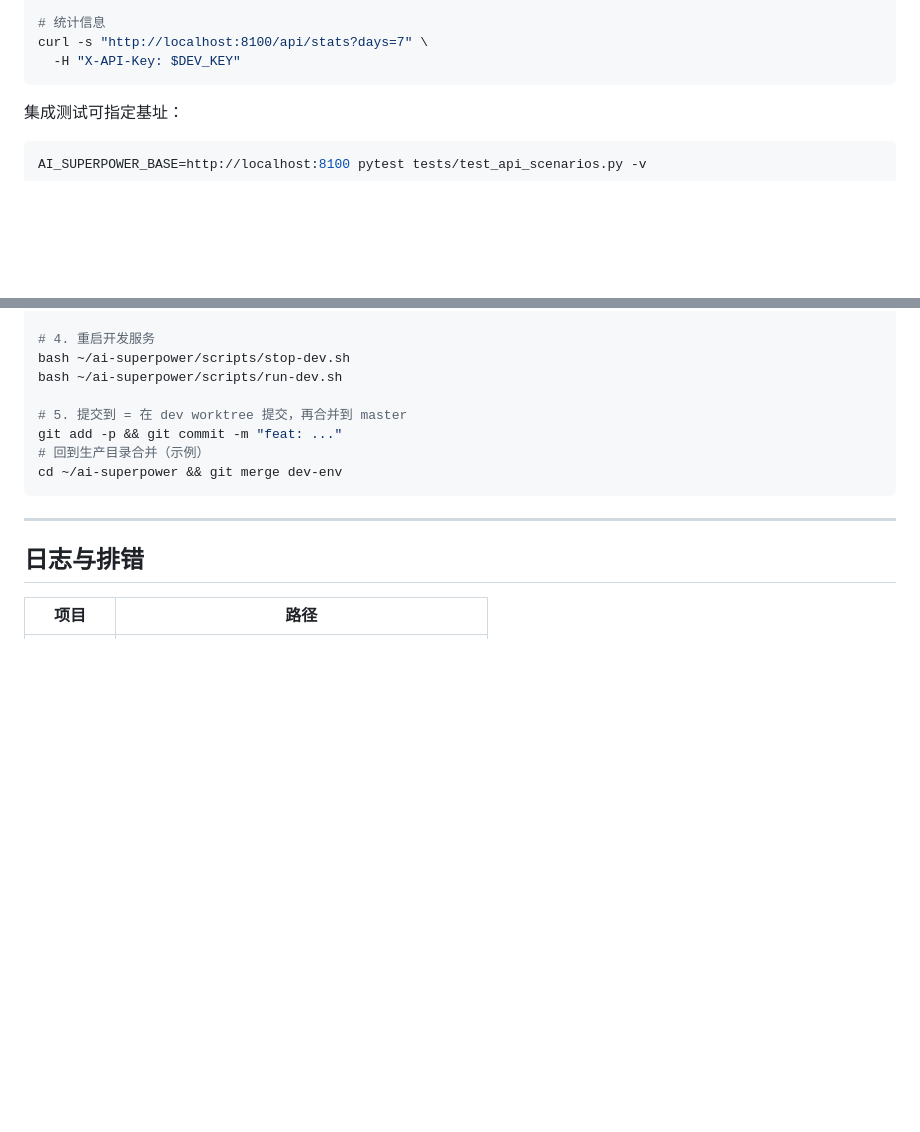
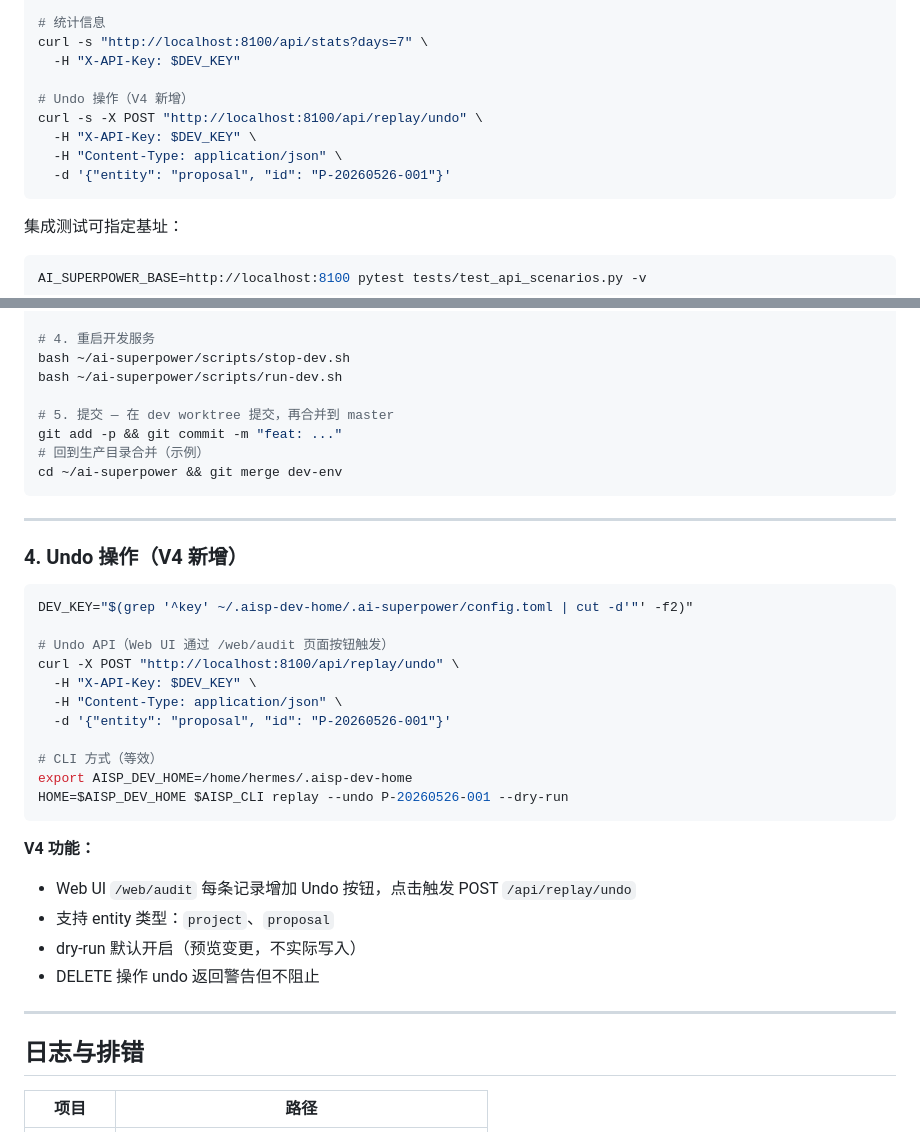
Before and after one commit to YeLuo45/ai-superpower, a Markdown page: README-dev-zh.md, 2 parts joined by grey strips. GitHub-like rendering; blank space fills up the shorter version.

Commit message:
docs: 完善 README-dev-zh.md — V4 Undo API 示例 + 日常开发流程补充

````diff
--- a/README-dev-zh.md
+++ b/README-dev-zh.md
@@ -117,6 +117,12 @@ curl -s "http://localhost:8100/api/projects" \
 # 统计信息
 curl -s "http://localhost:8100/api/stats?days=7" \
   -H "X-API-Key: $DEV_KEY"
+
+# Undo 操作（V4 新增）
+curl -s -X POST "http://localhost:8100/api/replay/undo" \
+  -H "X-API-Key: $DEV_KEY" \
+  -H "Content-Type: application/json" \
+  -d '{"entity": "proposal", "id": "P-20260526-001"}'
 ```
 
 集成测试可指定基址：
@@ -171,11 +177,35 @@ pytest tests/ -v
 bash ~/ai-superpower/scripts/stop-dev.sh
 bash ~/ai-superpower/scripts/run-dev.sh
 
-# 5. 提交到 = 在 dev worktree 提交，再合并到 master
+# 5. 提交 — 在 dev worktree 提交，再合并到 master
 git add -p && git commit -m "feat: ..."
 # 回到生产目录合并（示例）
 cd ~/ai-superpower && git merge dev-env
 ```
+
+---
+
+### 4. Undo 操作（V4 新增）
+
+```bash
+DEV_KEY="$(grep '^key' ~/.aisp-dev-home/.ai-superpower/config.toml | cut -d'"' -f2)"
+
+# Undo API（Web UI 通过 /web/audit 页面按钮触发）
+curl -X POST "http://localhost:8100/api/replay/undo" \
+  -H "X-API-Key: $DEV_KEY" \
+  -H "Content-Type: application/json" \
+  -d '{"entity": "proposal", "id": "P-20260526-001"}'
+
+# CLI 方式（等效）
+export AISP_DEV_HOME=/home/hermes/.aisp-dev-home
+HOME=$AISP_DEV_HOME $AISP_CLI replay --undo P-20260526-001 --dry-run
+```
+
+**V4 功能：**
+- Web UI `/web/audit` 每条记录增加 Undo 按钮，点击触发 POST `/api/replay/undo`
+- 支持 entity 类型：`project`、`proposal`
+- dry-run 默认开启（预览变更，不实际写入）
+- DELETE 操作 undo 返回警告但不阻止
 
 ---
 
````
